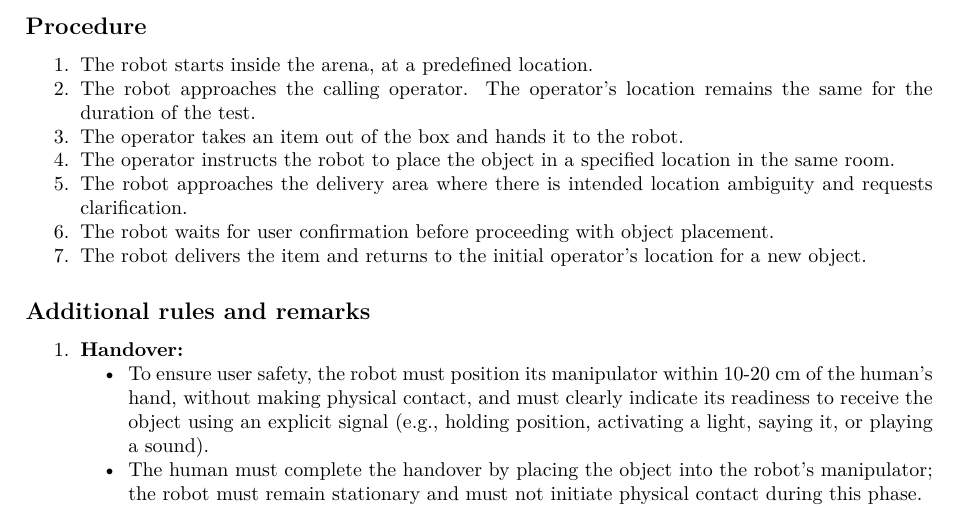
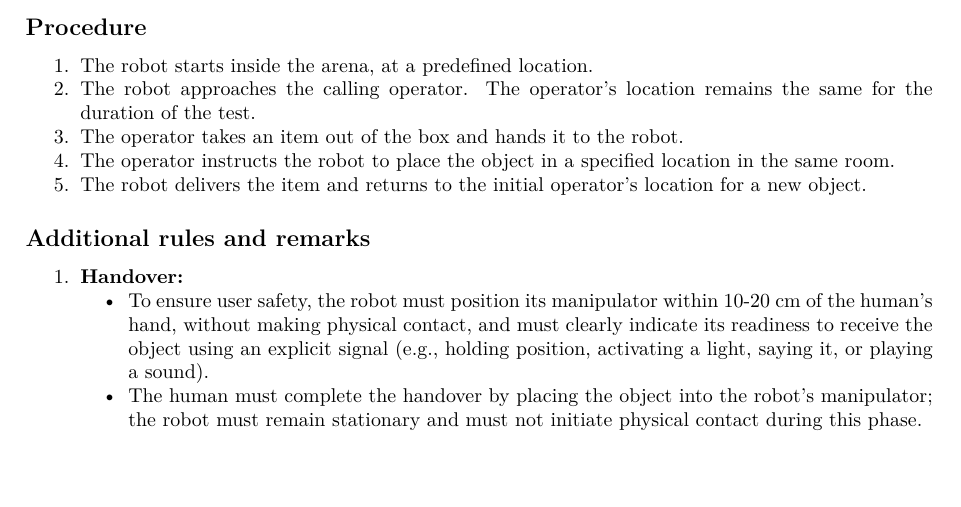
Before and after one commit to RoboCupAtHome/RuleBook, a LaTeX thesis (documents/rulebook.tex, which reads tasks/GiveMeAHand.tex): part of page 71 of 78 before the commit and part of page 71 of 76 after it, cut so that both start at the same text, the shorter picture padded with empty space. Compiled offline with XeLaTeX.

Commit message:
Update tasks/GiveMeAHand.tex
Co-authored-by: Leroy Rügemer <lruegeme@techfak.uni-bielefeld.de>

```diff
--- a/tasks/GiveMeAHand.tex
+++ b/tasks/GiveMeAHand.tex
@@ -37,8 +37,6 @@ This task focuses on
 	\item The robot approaches the calling operator. The operator's location remains the same for the duration of the test.
 	\item The operator takes an item out of the box and hands it to the robot.
 	\item The operator instructs the robot to place the object in a specified location in the same room.
-	\item The robot approaches the delivery area where there is intended location ambiguity and requests clarification.
-	\item The robot waits for user confirmation before proceeding with object placement.
 	\item The robot delivers the item and returns to the initial operator's location for a new object.
 \end{enumerate}
 
```
